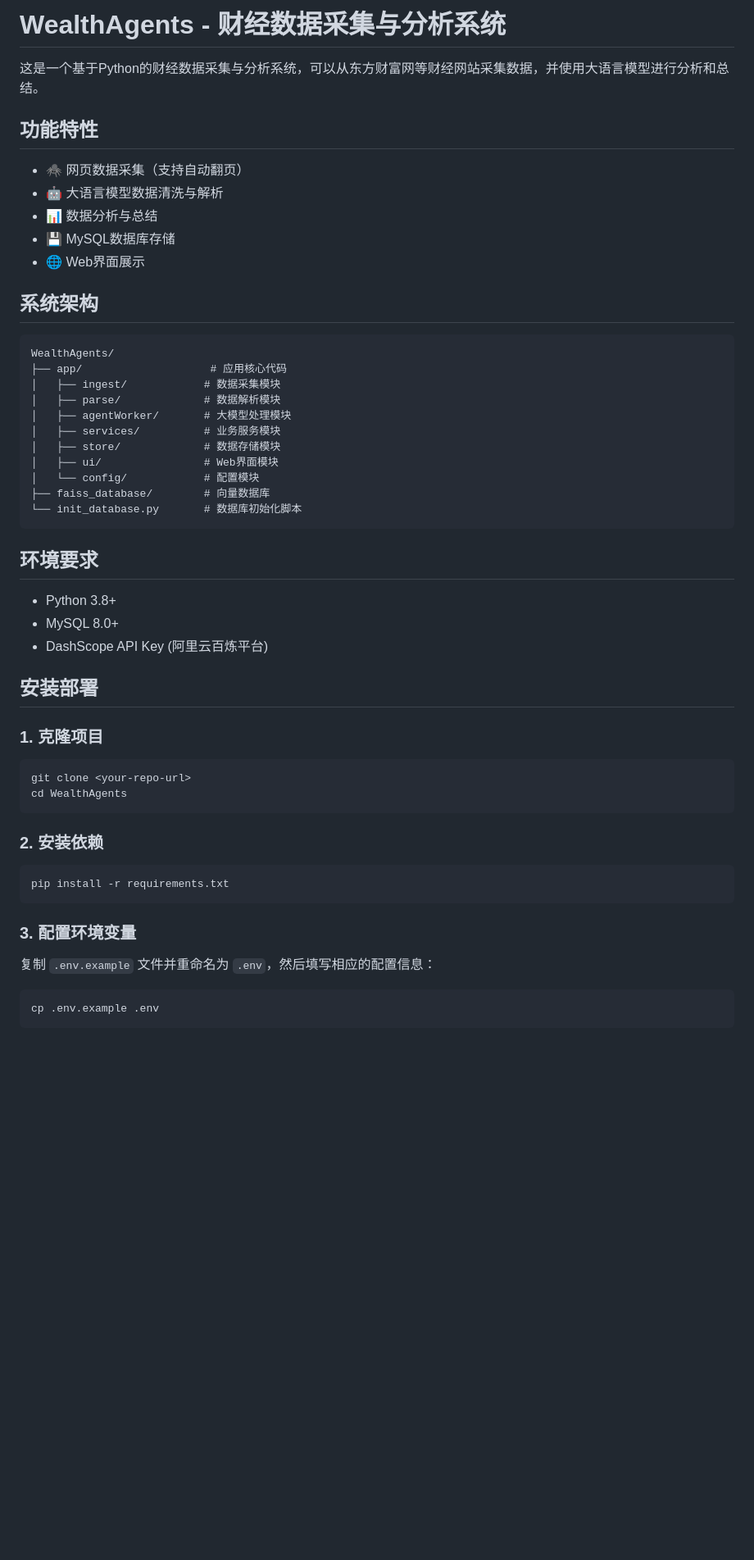
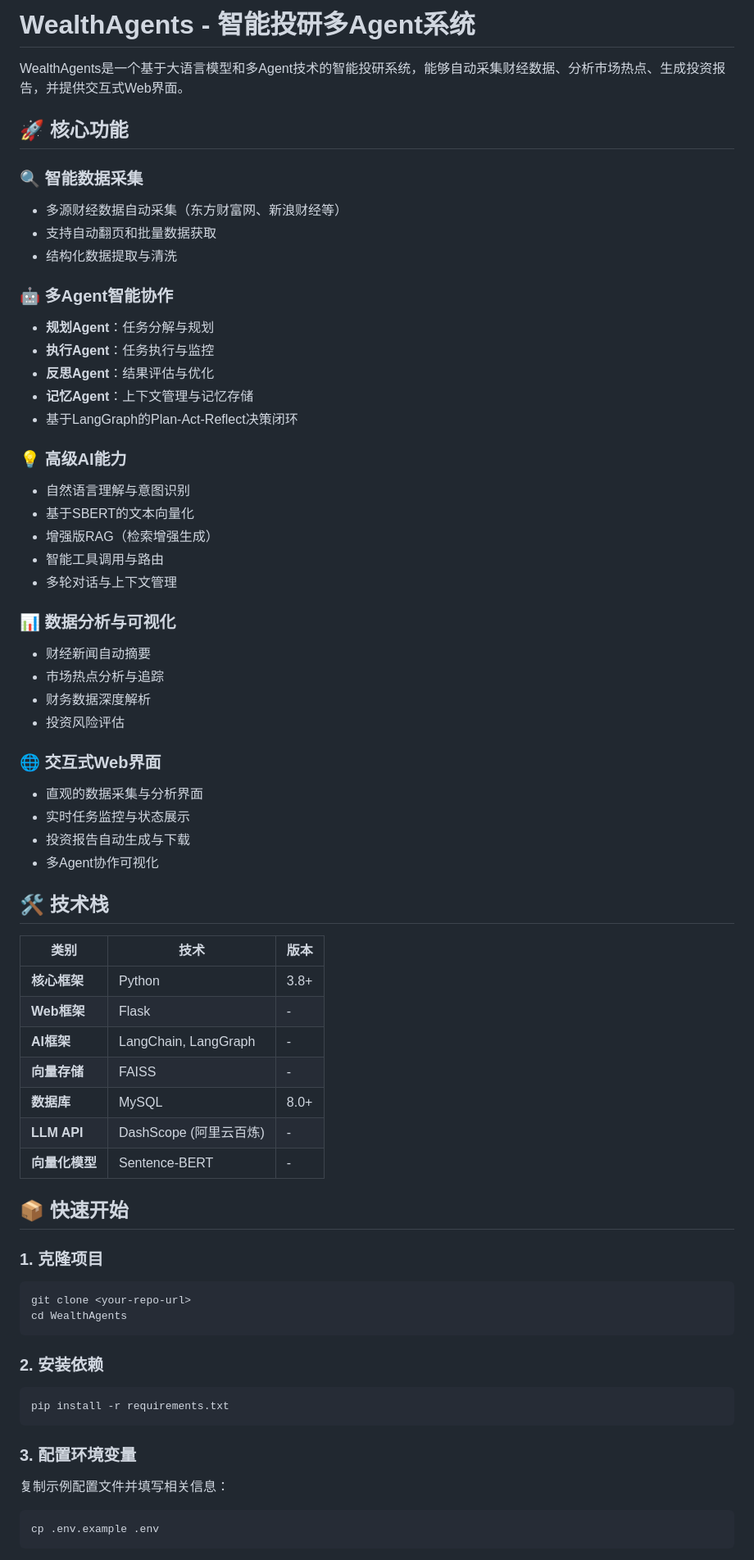
Before and after one commit to Elephant-BIG-LEG/WealthAgents, a Markdown page: README.md, the part around one of its changes. Shown at 82% size. GitHub-like rendering; blank space fills up the shorter version.

````diff
--- a/README.md
+++ b/README.md
@@ -1,38 +1,53 @@
-# WealthAgents - 财经数据采集与分析系统
+# WealthAgents - 智能投研多Agent系统
 
-这是一个基于Python的财经数据采集与分析系统，可以从东方财富网等财经网站采集数据，并使用大语言模型进行分析和总结。
+WealthAgents是一个基于大语言模型和多Agent技术的智能投研系统，能够自动采集财经数据、分析市场热点、生成投资报告，并提供交互式Web界面。
 
-## 功能特性
+## 🚀 核心功能
 
-- 🕷️ 网页数据采集（支持自动翻页）
-- 🤖 大语言模型数据清洗与解析
-- 📊 数据分析与总结
-- 💾 MySQL数据库存储
-- 🌐 Web界面展示
+### 🔍 智能数据采集
+- 多源财经数据自动采集（东方财富网、新浪财经等）
+- 支持自动翻页和批量数据获取
+- 结构化数据提取与清洗
 
-## 系统架构
+### 🤖 多Agent智能协作
+- **规划Agent**：任务分解与规划
+- **执行Agent**：任务执行与监控
+- **反思Agent**：结果评估与优化
+- **记忆Agent**：上下文管理与记忆存储
+- 基于LangGraph的Plan-Act-Reflect决策闭环
 
-```
-WealthAgents/
-├── app/                    # 应用核心代码
-│   ├── ingest/            # 数据采集模块
-│   ├── parse/             # 数据解析模块
-│   ├── agentWorker/       # 大模型处理模块
-│   ├── services/          # 业务服务模块
-│   ├── store/             # 数据存储模块
-│   ├── ui/                # Web界面模块
-│   └── config/            # 配置模块
-├── faiss_database/        # 向量数据库
-└── init_database.py       # 数据库初始化脚本
-```
+### 💡 高级AI能力
+- 自然语言理解与意图识别
+- 基于SBERT的文本向量化
+- 增强版RAG（检索增强生成）
+- 智能工具调用与路由
+- 多轮对话与上下文管理
 
-## 环境要求
+### 📊 数据分析与可视化
+- 财经新闻自动摘要
+- 市场热点分析与追踪
+- 财务数据深度解析
+- 投资风险评估
 
-- Python 3.8+
-- MySQL 8.0+
-- DashScope API Key (阿里云百炼平台)
+### 🌐 交互式Web界面
+- 直观的数据采集与分析界面
+- 实时任务监控与状态展示
+- 投资报告自动生成与下载
+- 多Agent协作可视化
 
-## 安装部署
+## 🛠️ 技术栈
+
+| 类别 | 技术 | 版本 |
+|------|------|------|
+| **核心框架** | Python | 3.8+ |
+| **Web框架** | Flask | - |
+| **AI框架** | LangChain, LangGraph | - |
+| **向量存储** | FAISS | - |
+| **数据库** | MySQL | 8.0+ |
+| **LLM API** | DashScope (阿里云百炼) | - |
+| **向量化模型** | Sentence-BERT | - |
+
+## 📦 快速开始
 
 ### 1. 克隆项目
 
@@ -49,7 +64,7 @@ pip install -r requirements.txt
 
 ### 3. 配置环境变量
 
-复制 `.env.example` 文件并重命名为 `.env`，然后填写相应的配置信息：
+复制示例配置文件并填写相关信息：
 
 ```bash
 cp .env.example .env
````
Also changed, not shown: other parts of README.md (+118 -54 lines).
